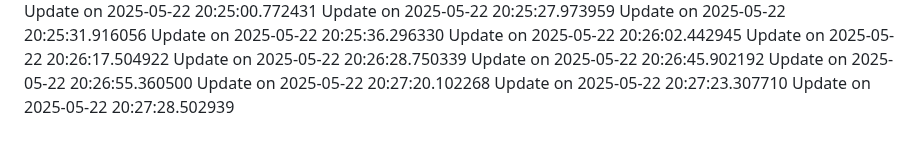
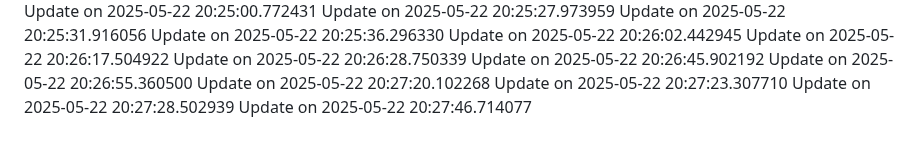
Before and after one commit to nahmad0/nahmadpushes, a Markdown page: README.md, the part around the change. GitHub-like rendering.

```diff
--- a/README.md
+++ b/README.md
@@ -95,3 +95,4 @@ Update on 2025-05-22 20:26:55.360500
 Update on 2025-05-22 20:27:20.102268
 Update on 2025-05-22 20:27:23.307710
 Update on 2025-05-22 20:27:28.502939
+Update on 2025-05-22 20:27:46.714077
```
